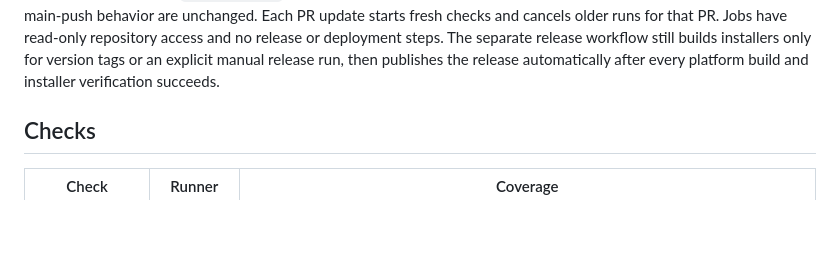
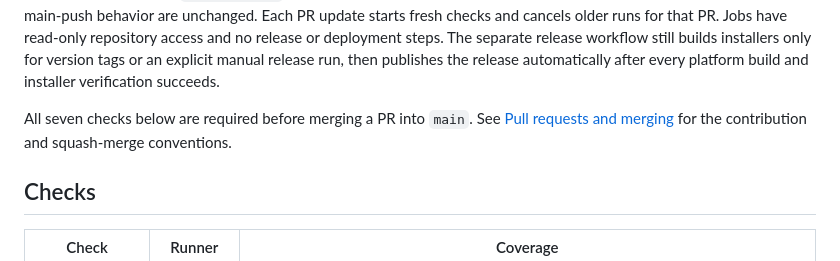
Before and after one commit to UW-CTRL/noctua, a Markdown page: docs/ci.md, the part around the change. GitHub-like rendering; blank space fills up the shorter version.

```diff
--- a/docs/ci.md
+++ b/docs/ci.md
@@ -12,6 +12,10 @@ older runs for that PR. Jobs have read-only repository access and no release or
 deployment steps. The separate release workflow still builds installers only
 for version tags or an explicit manual release run, then publishes the release
 automatically after every platform build and installer verification succeeds.
+
+All seven checks below are required before merging a PR into `main`. See
+[Pull requests and merging](development.md#pull-requests-and-merging) for the
+contribution and squash-merge conventions.
 
 ## Checks
 
```
Also changed, not shown: docs/development.md (+17 -0 lines).
